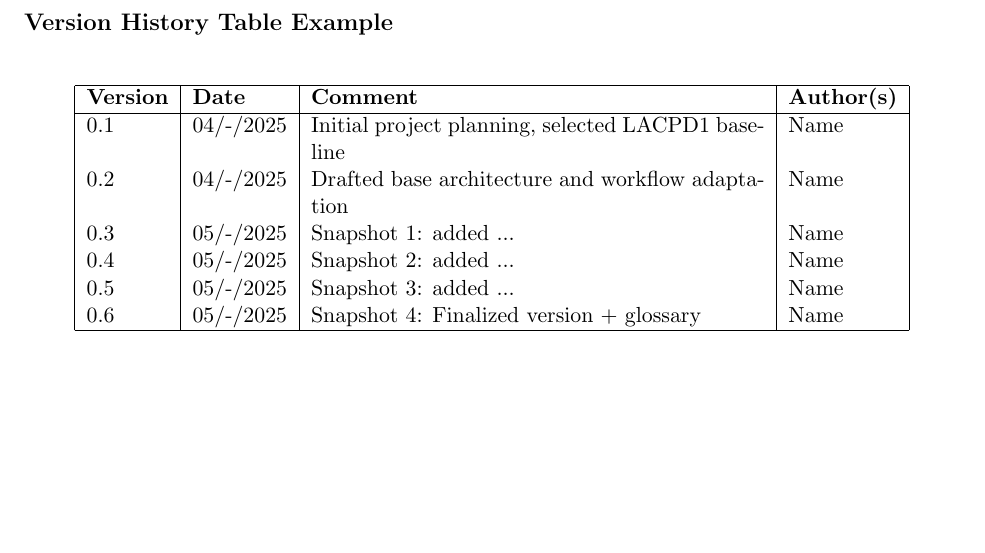
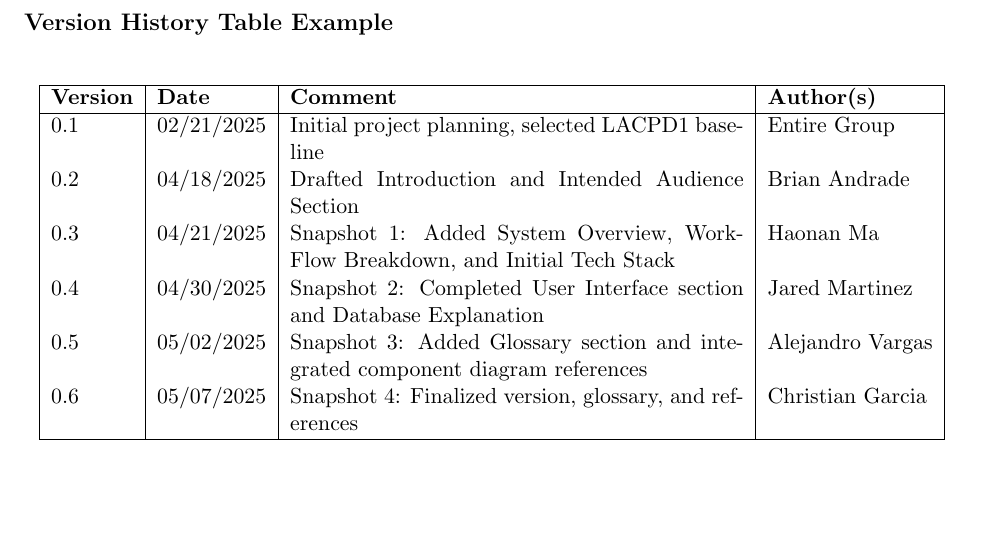
Before and after one commit to brinstussymethod/CS3338-Final-Project, a LaTeX document (docs/Software Design_Documents/CS3338SDD.tex): part of page 3 of 9, cut so that both start at the same text. Compiled offline with pdfLaTeX.

Commit message:
Update CS3338SDD.tex

```diff
--- a/docs/Software Design_Documents/CS3338SDD.tex
+++ b/docs/Software Design_Documents/CS3338SDD.tex
@@ -35,12 +35,12 @@ CS3338 Final Based On LACPD1: AI-Powered Legal Analysis of Police Misconduct}
 \hline
 \textbf{Version} & \textbf{Date} & \textbf{Comment} & \textbf{Author(s)} \\
 \hline
-0.1 & 04/-/2025 & Initial project planning, selected LACPD1 baseline & Name \\
-0.2 & 04/-/2025 & Drafted base architecture and workflow adaptation & Name \\
-0.3 & 05/-/2025 & Snapshot 1: added ...  & Name \\
-0.4 & 05/-/2025 & Snapshot 2: added ...  & Name \\
-0.5 & 05/-/2025 & Snapshot 3: added ...  & Name \\
-0.6 & 05/-/2025 & Snapshot 4: Finalized version + glossary & Name \\
+0.1 & 02/21/2025 & Initial project planning, selected LACPD1 baseline & Entire Group \\
+0.2 & 04/18/2025 & Drafted Introduction and Intended Audience Section & Brian Andrade \\
+0.3 & 04/21/2025 & Snapshot 1: Added System Overview, WorkFlow Breakdown, and Initial Tech Stack  & Haonan Ma \\
+0.4 & 04/30/2025 & Snapshot 2: Completed User Interface section and Database Explanation  & Jared Martinez \\
+0.5 & 05/02/2025 & Snapshot 3: Added Glossary section and integrated component diagram references  & Alejandro Vargas \\
+0.6 & 05/07/2025 & Snapshot 4: Finalized version, glossary, and references & Christian Garcia \\
 \hline
 \end{longtable}
 
```
